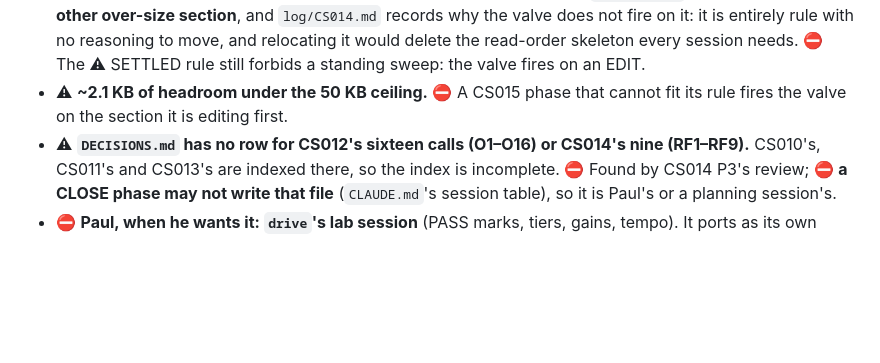
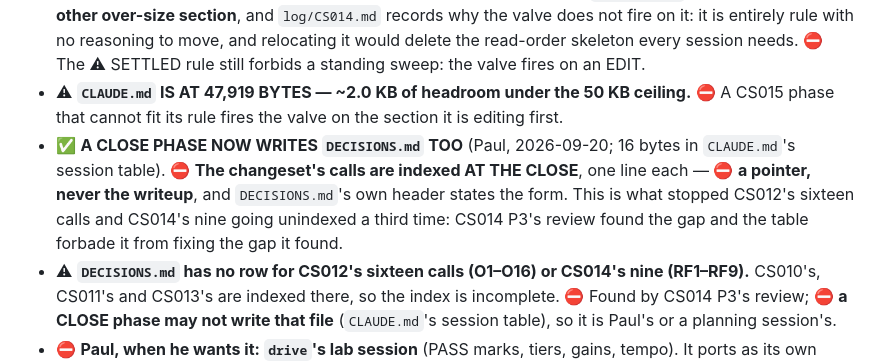
Before and after one commit to freakingid/vector-vortex, a Markdown page: STATUS.md, the part around the change. Drawn GitHub-style; blank space fills up the shorter version.

Commit message:
CLAUDE.md: a close indexes the changeset's calls in DECISIONS.md
The 16-byte fix for the cause CS014 P3's review found. The session-kinds
table's Close row gains `DECISIONS.md` to its Writes column, so a changeset's
§0 calls are indexed at the close rather than never.

That table is why the gap survived the close that found it: P3 found no row for
CS012's sixteen calls or CS014's nine, and the table forbade it from writing the
one file that would fix it. Two changesets in a row missed it for the same
reason.

No qualifier added. DECISIONS.md's own header now states the form — a pointer,
never the writeup, one line in the list at its foot — so the filename alone is
unambiguous to a close that opens it.

CLAUDE.md 47,903 -> 47,919 bytes, ~2.0 KB under the ceiling. STATUS.md records
the change and the new figure.

node scratchpad/run-all.js: 74 files, zero skips, exit 0.

Co-Authored-By: Claude Opus 5 (1M context) <noreply@anthropic.com>

```diff
--- a/STATUS.md
+++ b/STATUS.md
@@ -287,8 +287,15 @@ them is in `log/CS0##.md`, not here.
   rule with no reasoning to move, and relocating it would delete the read-order
   skeleton every session needs. ⛔ The ⚠ SETTLED rule still forbids a standing
   sweep: the valve fires on an EDIT.
-- ⚠ **~2.1 KB of headroom under the 50 KB ceiling.** ⛔ A CS015 phase that
-  cannot fit its rule fires the valve on the section it is editing first.
+- ⚠ **`CLAUDE.md` IS AT 47,919 BYTES — ~2.0 KB of headroom under the 50 KB
+  ceiling.** ⛔ A CS015 phase that cannot fit its rule fires the valve on the
+  section it is editing first.
+- ✅ **A CLOSE PHASE NOW WRITES `DECISIONS.md` TOO** (Paul, 2026-09-20; 16 bytes
+  in `CLAUDE.md`'s session table). ⛔ **The changeset's calls are indexed AT THE
+  CLOSE**, one line each — ⛔ **a pointer, never the writeup**, and
+  `DECISIONS.md`'s own header states the form. This is what stopped CS012's
+  sixteen calls and CS014's nine going unindexed a third time: CS014 P3's review
+  found the gap and the table forbade it from fixing the gap it found.
 - ⚠ **`DECISIONS.md` has no row for CS012's sixteen calls (O1–O16) or CS014's
   nine (RF1–RF9).** CS010's, CS011's and CS013's are indexed there, so the index
   is incomplete. ⛔ Found by CS014 P3's review; ⛔ **a CLOSE phase may not write
```
Also changed, not shown: CLAUDE.md (+1 -1 lines).
